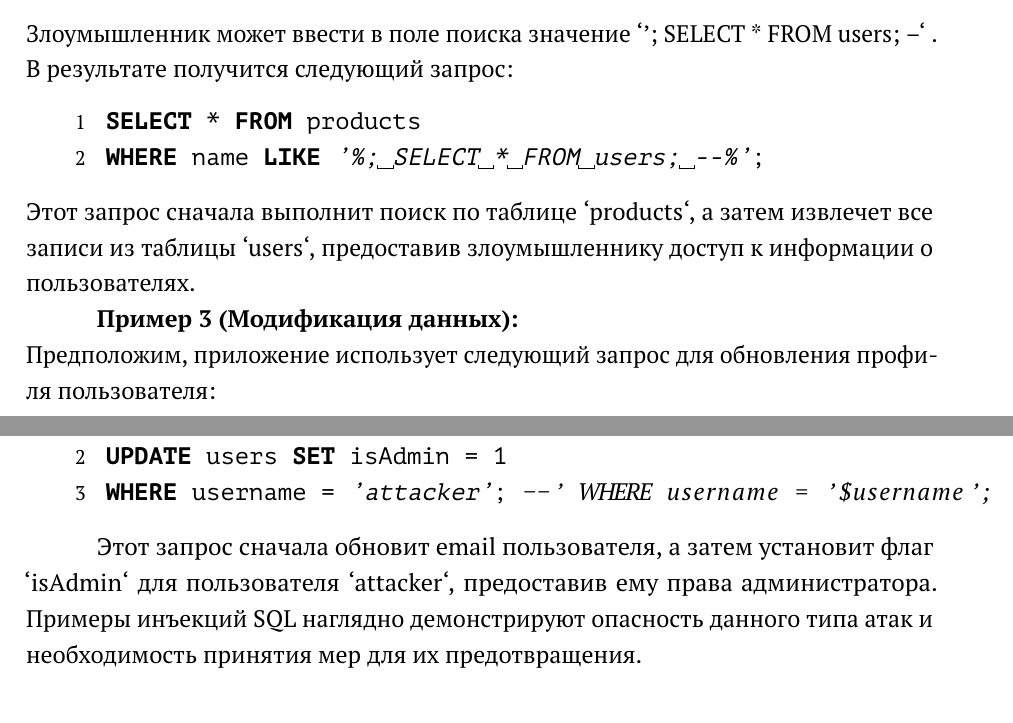
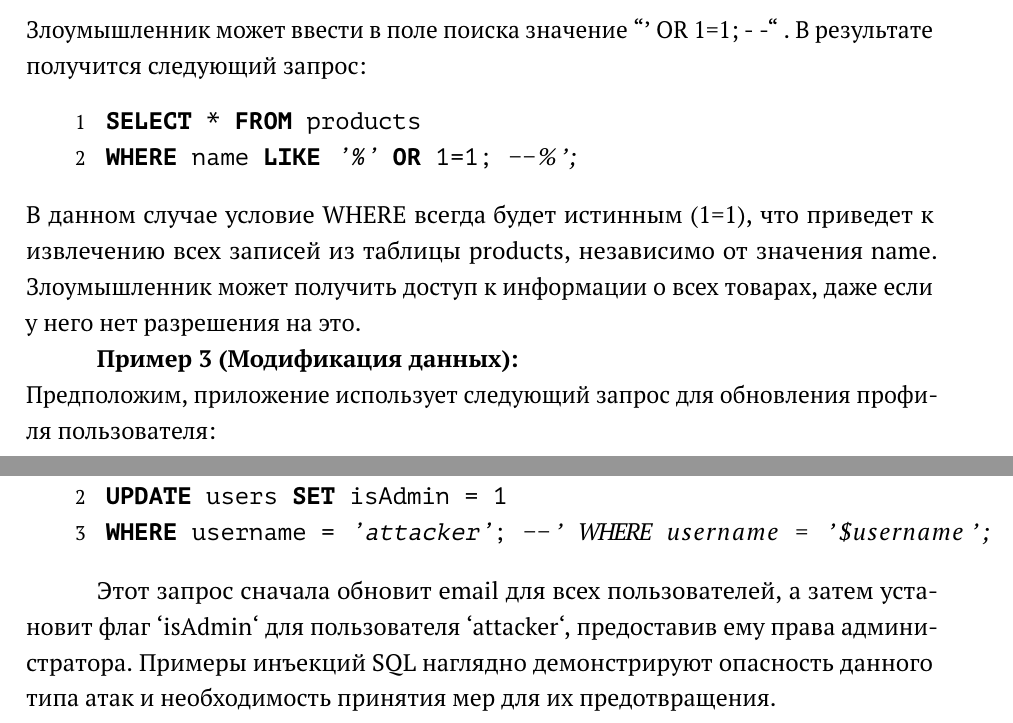
Before and after one commit to SeregaTheDed/Diplom, a LaTeX thesis (Диплом.tex): two parts of page 11 of 52, joined at a grey line, cut so that both start at the same text. Compiled offline with pdfLaTeX.

Commit message:
Небольшие правки

```diff
--- a/Диплом.tex
+++ b/Диплом.tex
@@ -239,12 +239,12 @@ WHERE username = '' OR '1'='1' --' AND password = '$password';
 SELECT * FROM products
 WHERE name LIKE '%$search_term%';
 	\end{lstlisting}
-	Злоумышленник может ввести в поле поиска значение `'; SELECT * FROM users; --` .  В результате получится следующий запрос:
+	Злоумышленник может ввести в поле поиска значение ``' OR 1=1; - -`` . В результате получится следующий запрос:
 	\begin{lstlisting}[ language=SQL, deletekeywords={IDENTITY},deletekeywords={[2]INT},morekeywords={clustered},framesep=8pt,xleftmargin=40pt,framexleftmargin=40pt,frame=tb,framerule=0pt]
 SELECT * FROM products
-WHERE name LIKE '%; SELECT * FROM users; --%';
+WHERE name LIKE '%' OR 1=1; --%';
 	\end{lstlisting}
-	Этот запрос сначала выполнит поиск по таблице `products`, а затем извлечет все записи из таблицы `users`, предоставив злоумышленнику доступ к информации о пользователях.
+	В данном случае условие WHERE всегда будет истинным (1=1), что приведет к извлечению всех записей из таблицы products, независимо от значения name. Злоумышленник может получить доступ к информации о всех товарах, даже если у него нет разрешения на это.
 
 	\textbf{Пример 3 (Модификация данных):}\\
 	Предположим, приложение использует следующий запрос для обновления профиля пользователя:
@@ -263,7 +263,7 @@ UPDATE users SET isAdmin = 1
 WHERE username = 'attacker'; --' WHERE username = '$username';
 	\end{lstlisting}
 
-	Этот запрос сначала обновит email пользователя, а затем установит флаг `isAdmin` для пользователя `attacker`,  предоставив ему права администратора.
+	Этот запрос сначала обновит email для всех пользователей, а затем установит флаг `isAdmin` для пользователя `attacker`,  предоставив ему права администратора.
 	Примеры инъекций SQL наглядно демонстрируют опасность данного типа атак и необходимость принятия мер для их предотвращения.
 
 
```
Also changed, not shown: Диплом.pdf, Диплом.tex (6 more changed lines), 5 other files.
